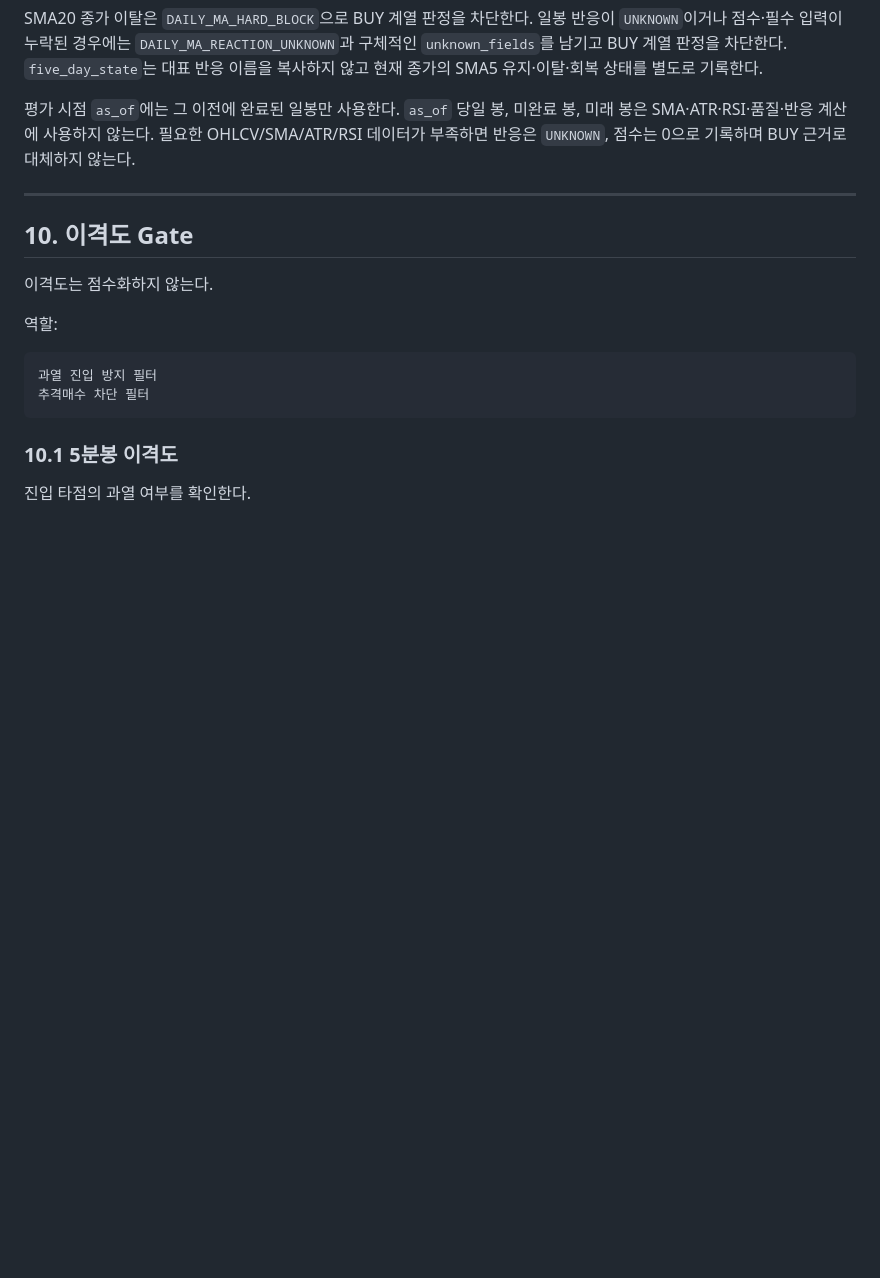
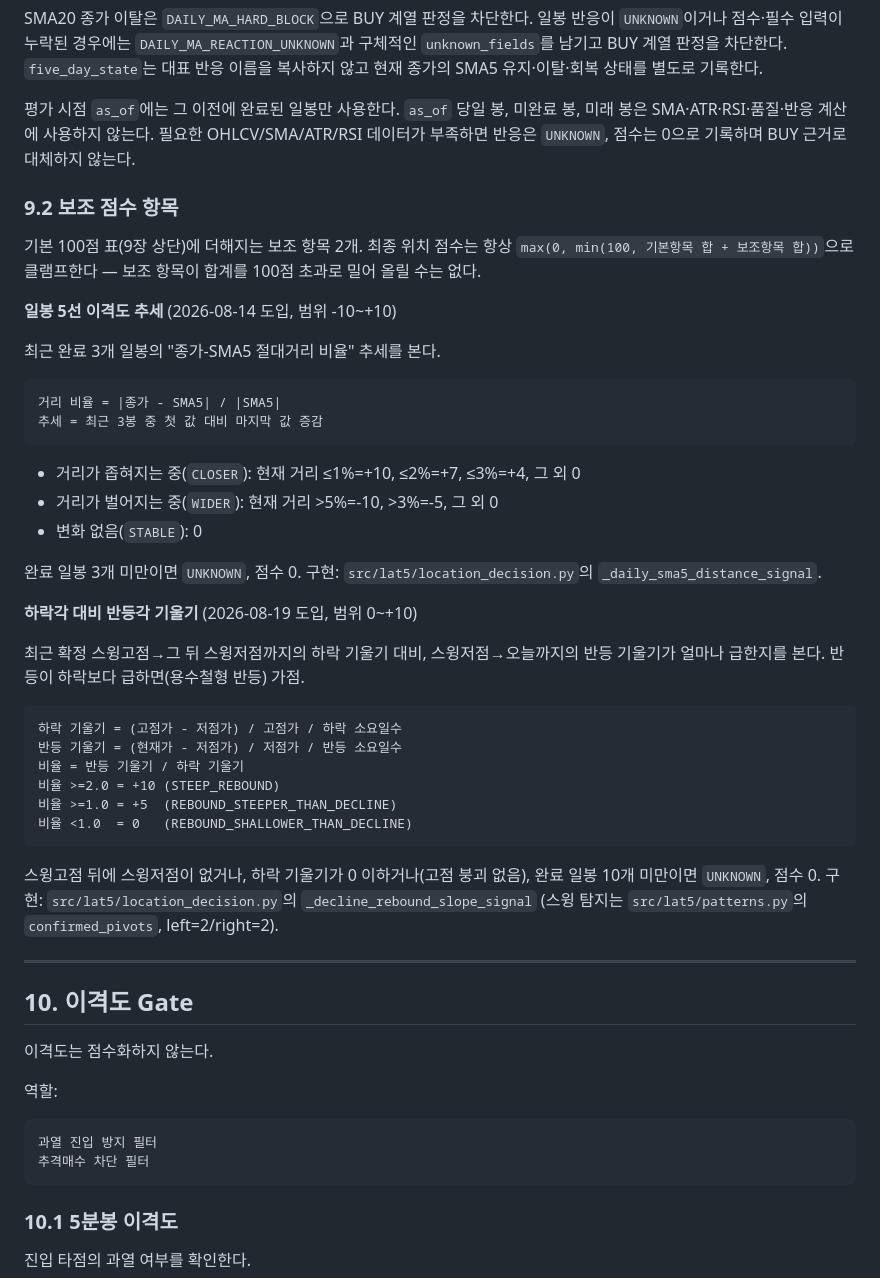
Before and after one commit to chansungjeong-jpg/LAT_5.0, a Markdown page: LAT_SIMPLE_v1_0_final_spec.md, the part around one of its changes. Drawn GitHub-style; blank space fills up the shorter version.

````diff
--- a/LAT_SIMPLE_v1_0_final_spec.md
+++ b/LAT_SIMPLE_v1_0_final_spec.md
@@ -597,6 +597,48 @@ SMA20 종가 이탈은 `DAILY_MA_HARD_BLOCK`으로 BUY 계열 판정을 차단
 미래 봉은 SMA·ATR·RSI·품질·반응 계산에 사용하지 않는다. 필요한 OHLCV/SMA/ATR/RSI 데이터가
 부족하면 반응은 `UNKNOWN`, 점수는 0으로 기록하며 BUY 근거로 대체하지 않는다.
 
+### 9.2 보조 점수 항목
+
+기본 100점 표(9장 상단)에 더해지는 보조 항목 2개. 최종 위치 점수는 항상
+`max(0, min(100, 기본항목 합 + 보조항목 합))`으로 클램프한다 — 보조 항목이
+합계를 100점 초과로 밀어 올릴 수는 없다.
+
+**일봉 5선 이격도 추세** (2026-08-14 도입, 범위 -10~+10)
+
+최근 완료 3개 일봉의 "종가-SMA5 절대거리 비율" 추세를 본다.
+
+```text
+거리 비율 = |종가 - SMA5| / |SMA5|
+추세 = 최근 3봉 중 첫 값 대비 마지막 값 증감
+```
+
+- 거리가 좁혀지는 중(`CLOSER`): 현재 거리 ≤1%=+10, ≤2%=+7, ≤3%=+4, 그 외 0
+- 거리가 벌어지는 중(`WIDER`): 현재 거리 >5%=-10, >3%=-5, 그 외 0
+- 변화 없음(`STABLE`): 0
+
+완료 일봉 3개 미만이면 `UNKNOWN`, 점수 0. 구현:
+`src/lat5/location_decision.py`의 `_daily_sma5_distance_signal`.
+
+**하락각 대비 반등각 기울기** (2026-08-19 도입, 범위 0~+10)
+
+최근 확정 스윙고점→그 뒤 스윙저점까지의 하락 기울기 대비, 스윙저점→오늘까지의
+반등 기울기가 얼마나 급한지를 본다. 반등이 하락보다 급하면(용수철형 반등)
+가점.
+
+```text
+하락 기울기 = (고점가 - 저점가) / 고점가 / 하락 소요일수
+반등 기울기 = (현재가 - 저점가) / 저점가 / 반등 소요일수
+비율 = 반등 기울기 / 하락 기울기
+비율 >=2.0 = +10 (STEEP_REBOUND)
+비율 >=1.0 = +5  (REBOUND_STEEPER_THAN_DECLINE)
+비율 <1.0  = 0   (REBOUND_SHALLOWER_THAN_DECLINE)
+```
+
+스윙고점 뒤에 스윙저점이 없거나, 하락 기울기가 0 이하거나(고점 붕괴 없음),
+완료 일봉 10개 미만이면 `UNKNOWN`, 점수 0. 구현:
+`src/lat5/location_decision.py`의 `_decline_rebound_slope_signal`
+(스윙 탐지는 `src/lat5/patterns.py`의 `confirmed_pivots`, left=2/right=2).
+
 ---
 
 ## 10. 이격도 Gate
````
Also changed, not shown: other parts of LAT_SIMPLE_v1_0_final_spec.md (+58 -0 lines).
